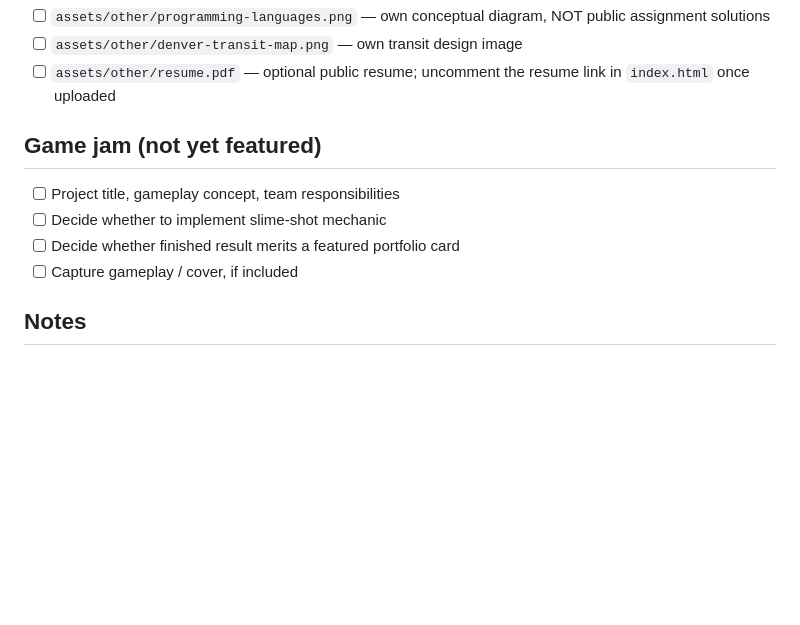
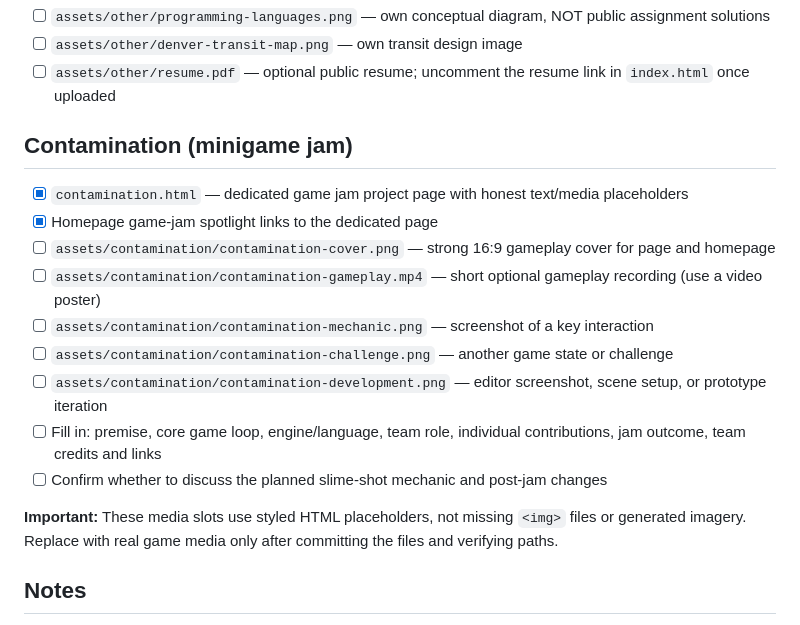
Before and after one commit to yhasan-1/yhasan-1.github.io, a Markdown page: MEDIA-CHECKLIST.md, the part around the change. Rendered like a GitHub page; blank space fills up the shorter version.

Commit message:
Add Contamination project showcase preview: MEDIA-CHECKLIST.md

```diff
--- a/MEDIA-CHECKLIST.md
+++ b/MEDIA-CHECKLIST.md
@@ -37,11 +37,19 @@ Checked entries are committed media used by the site. Unchecked entries are plan
 - [ ] `assets/other/denver-transit-map.png` — own transit design image
 - [ ] `assets/other/resume.pdf` — optional public resume; uncomment the resume link in `index.html` once uploaded
 
-## Game jam (not yet featured)
-- [ ] Project title, gameplay concept, team responsibilities
-- [ ] Decide whether to implement slime-shot mechanic
-- [ ] Decide whether finished result merits a featured portfolio card
-- [ ] Capture gameplay / cover, if included
+## Contamination (minigame jam)
+- [x] `contamination.html` — dedicated game jam project page with honest text/media placeholders
+- [x] Homepage game-jam spotlight links to the dedicated page
+- [ ] `assets/contamination/contamination-cover.png` — strong 16:9 gameplay cover for page and homepage
+- [ ] `assets/contamination/contamination-gameplay.mp4` — short optional gameplay recording (use a video poster)
+- [ ] `assets/contamination/contamination-mechanic.png` — screenshot of a key interaction
+- [ ] `assets/contamination/contamination-challenge.png` — another game state or challenge
+- [ ] `assets/contamination/contamination-development.png` — editor screenshot, scene setup, or prototype iteration
+- [ ] Fill in: premise, core game loop, engine/language, team role, individual contributions, jam outcome, team credits and links
+- [ ] Confirm whether to discuss the planned slime-shot mechanic and post-jam changes
+
+**Important:** These media slots use styled HTML placeholders, not missing `<img>` files or generated imagery. Replace with real game media only after committing the files and verifying paths.
+
 
 ## Notes
 - Exact file names and extensions matter; paths are case-sensitive on GitHub Pages.
```
